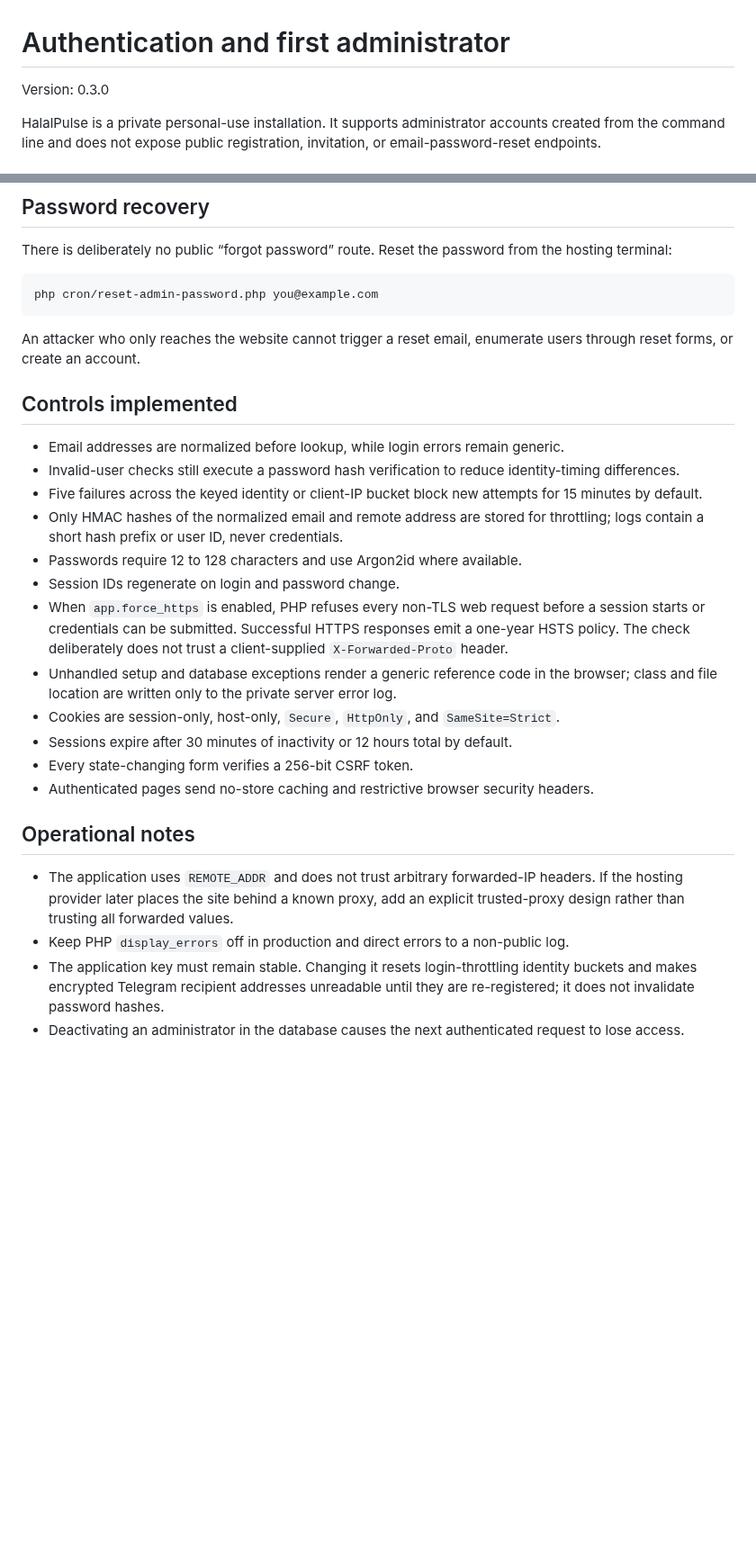
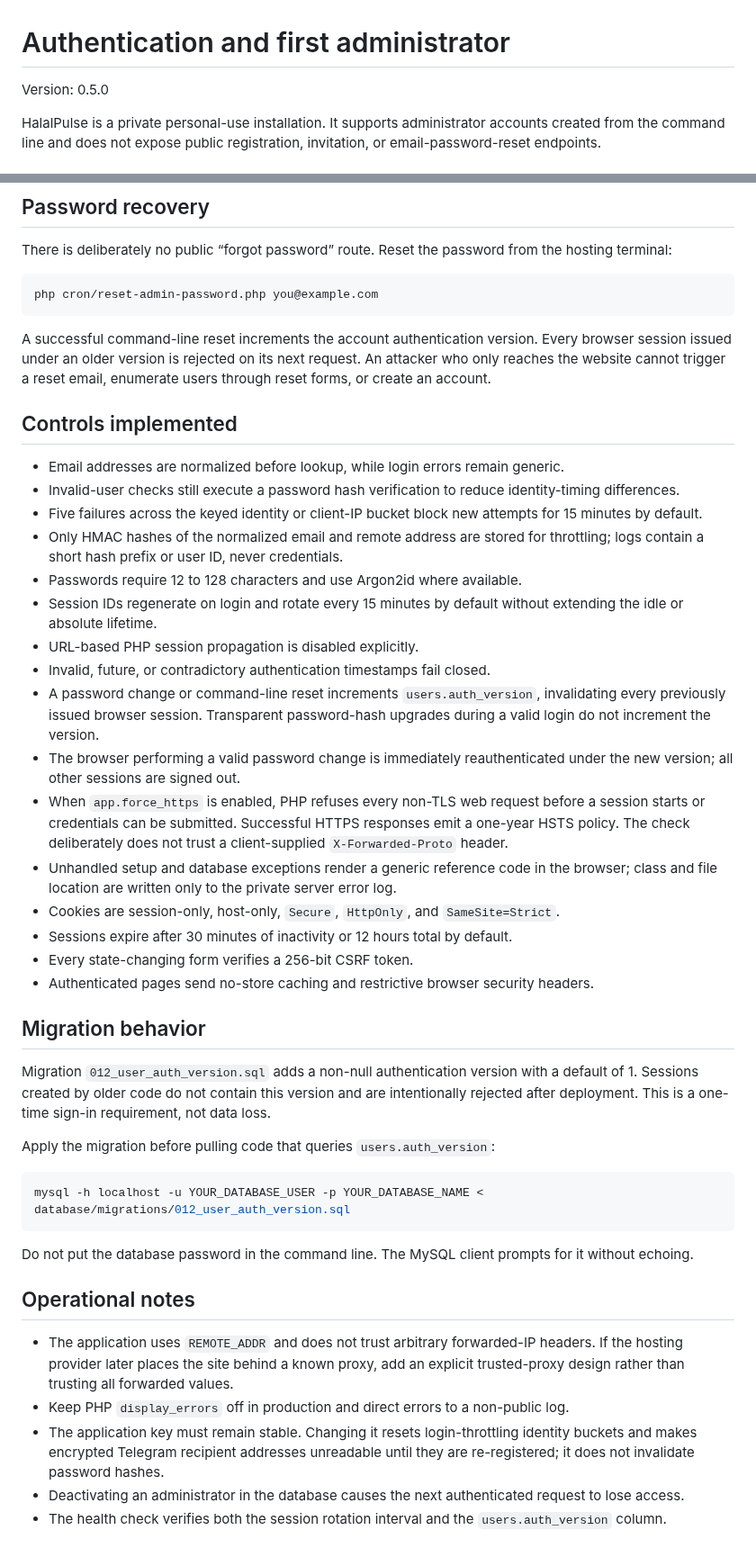
Before and after one commit to bluehidesleather/halalpulse, a Markdown page: docs/AUTHENTICATION.md, 2 parts joined by grey strips. Shown at 90% size. GitHub-like rendering; blank space fills up the shorter version.

Commit message:
Document account-wide session revocation controls

````diff
--- a/docs/AUTHENTICATION.md
+++ b/docs/AUTHENTICATION.md
@@ -1,6 +1,6 @@
 # Authentication and first administrator
 
-Version: 0.3.0
+Version: 0.5.0
 
 HalalPulse is a private personal-use installation. It supports administrator accounts created from the command line and does not expose public registration, invitation, or email-password-reset endpoints.
 
@@ -33,7 +33,7 @@ There is deliberately no public “forgot password” route. Reset the password
 php cron/reset-admin-password.php you@example.com
 ```
 
-An attacker who only reaches the website cannot trigger a reset email, enumerate users through reset forms, or create an account.
+A successful command-line reset increments the account authentication version. Every browser session issued under an older version is rejected on its next request. An attacker who only reaches the website cannot trigger a reset email, enumerate users through reset forms, or create an account.
 
 ## Controls implemented
 
@@ -42,7 +42,11 @@ An attacker who only reaches the website cannot trigger a reset email, enumerate
 - Five failures across the keyed identity or client-IP bucket block new attempts for 15 minutes by default.
 - Only HMAC hashes of the normalized email and remote address are stored for throttling; logs contain a short hash prefix or user ID, never credentials.
 - Passwords require 12 to 128 characters and use Argon2id where available.
-- Session IDs regenerate on login and password change.
+- Session IDs regenerate on login and rotate every 15 minutes by default without extending the idle or absolute lifetime.
+- URL-based PHP session propagation is disabled explicitly.
+- Invalid, future, or contradictory authentication timestamps fail closed.
+- A password change or command-line reset increments `users.auth_version`, invalidating every previously issued browser session. Transparent password-hash upgrades during a valid login do not increment the version.
+- The browser performing a valid password change is immediately reauthenticated under the new version; all other sessions are signed out.
 - When `app.force_https` is enabled, PHP refuses every non-TLS web request before a session starts or credentials can be submitted. Successful HTTPS responses emit a one-year HSTS policy. The check deliberately does not trust a client-supplied `X-Forwarded-Proto` header.
 - Unhandled setup and database exceptions render a generic reference code in the browser; class and file location are written only to the private server error log.
 - Cookies are session-only, host-only, `Secure`, `HttpOnly`, and `SameSite=Strict`.
@@ -50,9 +54,22 @@ An attacker who only reaches the website cannot trigger a reset email, enumerate
 - Every state-changing form verifies a 256-bit CSRF token.
 - Authenticated pages send no-store caching and restrictive browser security headers.
 
+## Migration behavior
+
+Migration `012_user_auth_version.sql` adds a non-null authentication version with a default of 1. Sessions created by older code do not contain this version and are intentionally rejected after deployment. This is a one-time sign-in requirement, not data loss.
+
+Apply the migration before pulling code that queries `users.auth_version`:
+
+```sh
+mysql -h localhost -u YOUR_DATABASE_USER -p YOUR_DATABASE_NAME < database/migrations/012_user_auth_version.sql
+```
+
+Do not put the database password in the command line. The MySQL client prompts for it without echoing.
+
 ## Operational notes
 
 - The application uses `REMOTE_ADDR` and does not trust arbitrary forwarded-IP headers. If the hosting provider later places the site behind a known proxy, add an explicit trusted-proxy design rather than trusting all forwarded values.
 - Keep PHP `display_errors` off in production and direct errors to a non-public log.
 - The application key must remain stable. Changing it resets login-throttling identity buckets and makes encrypted Telegram recipient addresses unreadable until they are re-registered; it does not invalidate password hashes.
 - Deactivating an administrator in the database causes the next authenticated request to lose access.
+- The health check verifies both the session rotation interval and the `users.auth_version` column.
````
Also changed, not shown: other parts of docs/AUTHENTICATION.md (+1 -1 lines).
